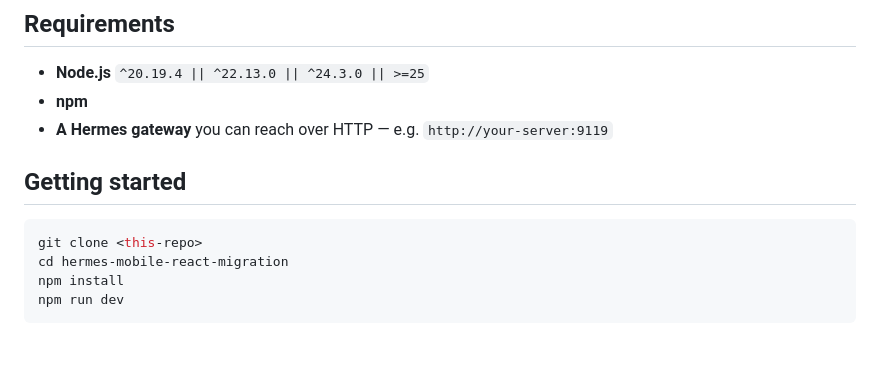
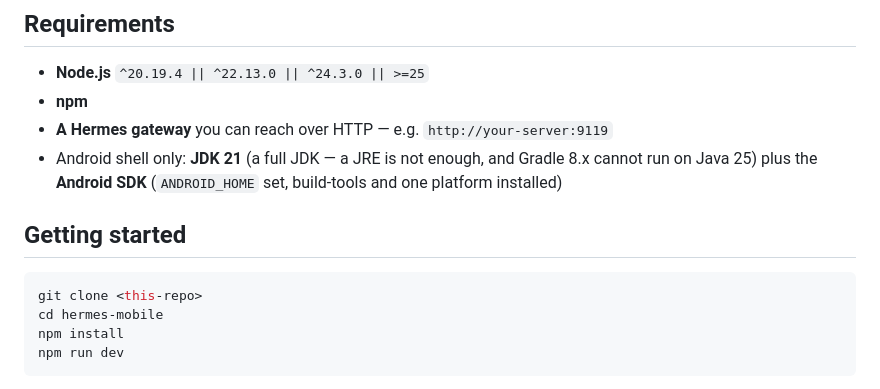
Before and after one commit to aritsulynn/hermes-chat, a Markdown page: README.md, the part around one of its changes. GitHub-like rendering; blank space fills up the shorter version.

````diff
--- a/README.md
+++ b/README.md
@@ -69,12 +69,15 @@
 - **Node.js** `^20.19.4 || ^22.13.0 || ^24.3.0 || >=25`
 - **npm**
 - **A Hermes gateway** you can reach over HTTP — e.g. `http://your-server:9119`
+- Android shell only: **JDK 21** (a full JDK — a JRE is not enough, and Gradle
+  8.x cannot run on Java 25) plus the **Android SDK** (`ANDROID_HOME` set,
+  build-tools and one platform installed)
 
 ## Getting started
 
 ```bash
 git clone <this-repo>
-cd hermes-mobile-react-migration
+cd hermes-mobile
 npm install
 npm run dev
 ```
````
Also changed, not shown: other parts of README.md (+36 -4 lines).
